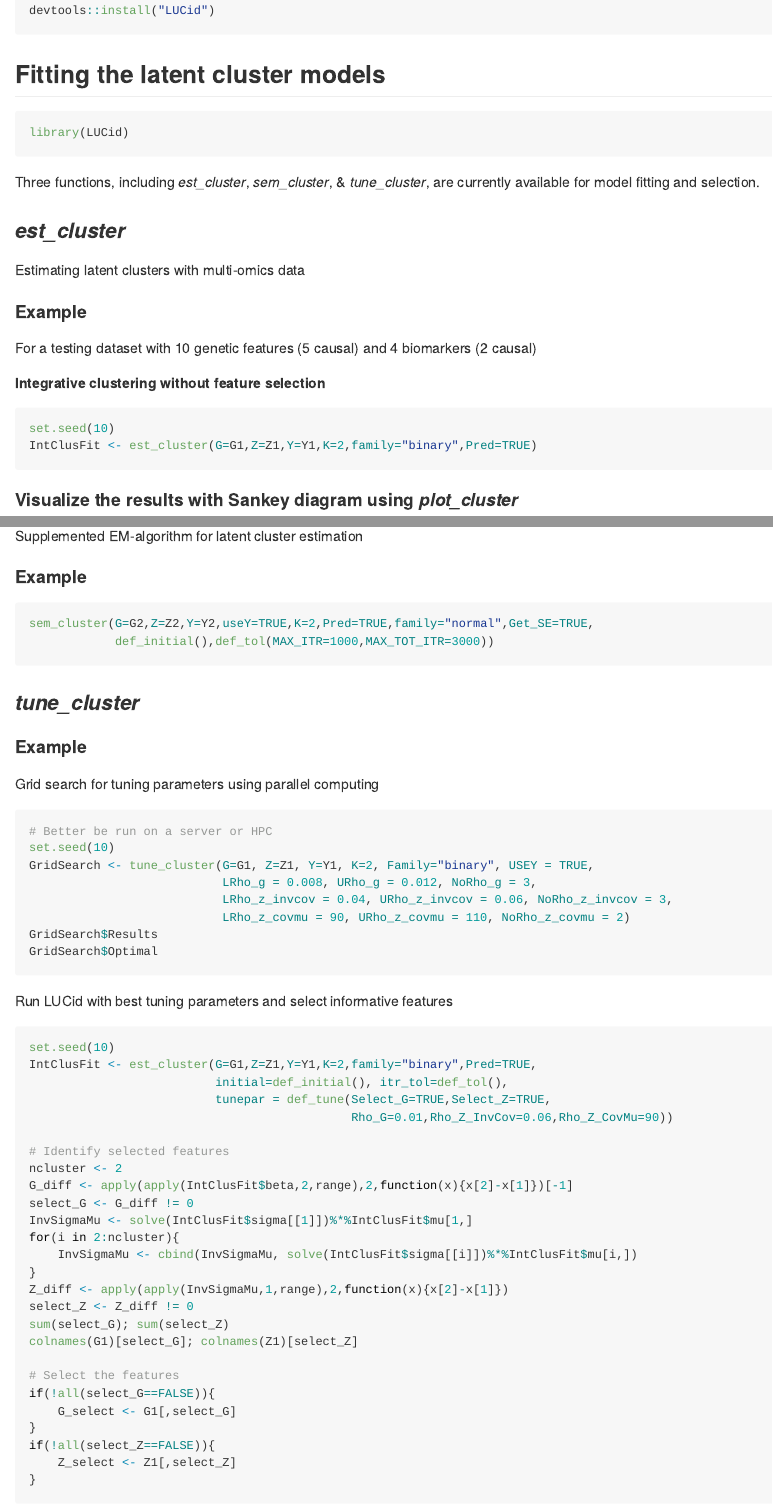
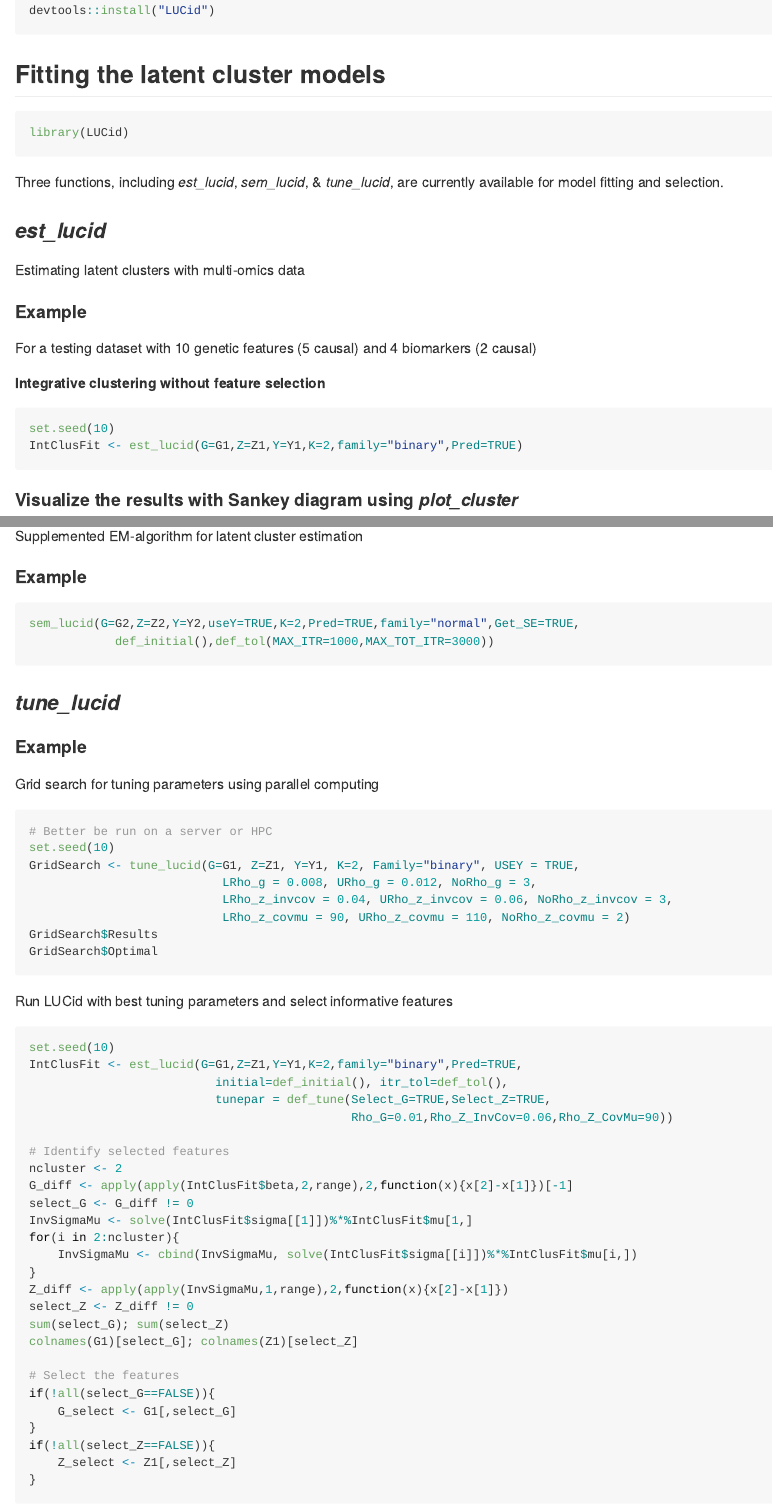
Before and after one commit to USCbiostats/LUCIDus-old, an R Markdown document (README.Rmd): the page in a window 1100 px wide, from 940 px down, and a second part further down, joined at a grey line. Rendered offline with R 4.5, knitr and Pandoc, with nearby package versions.

Commit message:
Update the function names in the package.

````diff
--- a/README.Rmd
+++ b/README.Rmd
@@ -45,9 +45,9 @@ devtools::install("LUCid")
 library(LUCid)
 ```
 
-Three functions, including *est_cluster*, *sem_cluster*, & *tune_cluster*, are currently available for model fitting and selection.
+Three functions, including *est_lucid*, *sem_lucid*, & *tune_lucid*, are currently available for model fitting and selection.
 
-### *est_cluster*
+### *est_lucid*
 
 Estimating latent clusters with multi-omics data
 
@@ -59,7 +59,7 @@ For a testing dataset with 10 genetic features (5 causal) and 4 biomarkers (2 ca
 
 ```{r eval=FALSE}
 set.seed(10)
-IntClusFit <- est_cluster(G=G1,Z=Z1,Y=Y1,K=2,family="binary",Pred=TRUE)
+IntClusFit <- est_lucid(G=G1,Z=Z1,Y=Y1,K=2,family="binary",Pred=TRUE)
 ```
 
 #### Visualize the results with Sankey diagram using *plot_cluster*
@@ -78,11 +78,11 @@ Supplemented EM-algorithm for latent cluster estimation
 #### Example
 
 ```{r eval=FALSE}
-sem_cluster(G=G2,Z=Z2,Y=Y2,useY=TRUE,K=2,Pred=TRUE,family="normal",Get_SE=TRUE,
+sem_lucid(G=G2,Z=Z2,Y=Y2,useY=TRUE,K=2,Pred=TRUE,family="normal",Get_SE=TRUE,
             def_initial(),def_tol(MAX_ITR=1000,MAX_TOT_ITR=3000))
 ```
 
-### *tune_cluster*
+### *tune_lucid*
 
 #### Example
 
@@ -91,7 +91,7 @@ Grid search for tuning parameters using parallel computing
 ```{r eval=FALSE}
 # Better be run on a server or HPC
 set.seed(10)
-GridSearch <- tune_cluster(G=G1, Z=Z1, Y=Y1, K=2, Family="binary", USEY = TRUE,
+GridSearch <- tune_lucid(G=G1, Z=Z1, Y=Y1, K=2, Family="binary", USEY = TRUE,
                            LRho_g = 0.008, URho_g = 0.012, NoRho_g = 3,
                            LRho_z_invcov = 0.04, URho_z_invcov = 0.06, NoRho_z_invcov = 3,
                            LRho_z_covmu = 90, URho_z_covmu = 110, NoRho_z_covmu = 2)
@@ -102,7 +102,7 @@ GridSearch$Optimal
 Run LUCid with best tuning parameters and select informative features
 ```{r eval=FALSE}
 set.seed(10)
-IntClusFit <- est_cluster(G=G1,Z=Z1,Y=Y1,K=2,family="binary",Pred=TRUE,
+IntClusFit <- est_lucid(G=G1,Z=Z1,Y=Y1,K=2,family="binary",Pred=TRUE,
                           initial=def_initial(), itr_tol=def_tol(),
                           tunepar = def_tune(Select_G=TRUE,Select_Z=TRUE,
                                              Rho_G=0.01,Rho_Z_InvCov=0.06,Rho_Z_CovMu=90))
````
Also changed, not shown: R/def_initial.R (+1 -1 lines), R/def_tol.R (+1 -1 lines), R/def_tune.R (+1 -1 lines), R/est_lucid.R (renamed from R/est_cluster.R, +7 -7 lines), R/plot_lucid.R (renamed from R/plot_cluster.R, +2 -2 lines), R/sem_lucid.R (renamed from R/sem_cluster.R, +4 -4 lines), R/tune_lucid.R (renamed from R/tune_cluster.R, +5 -5 lines), README.Rmd (4 more changed lines), 12 other files.
